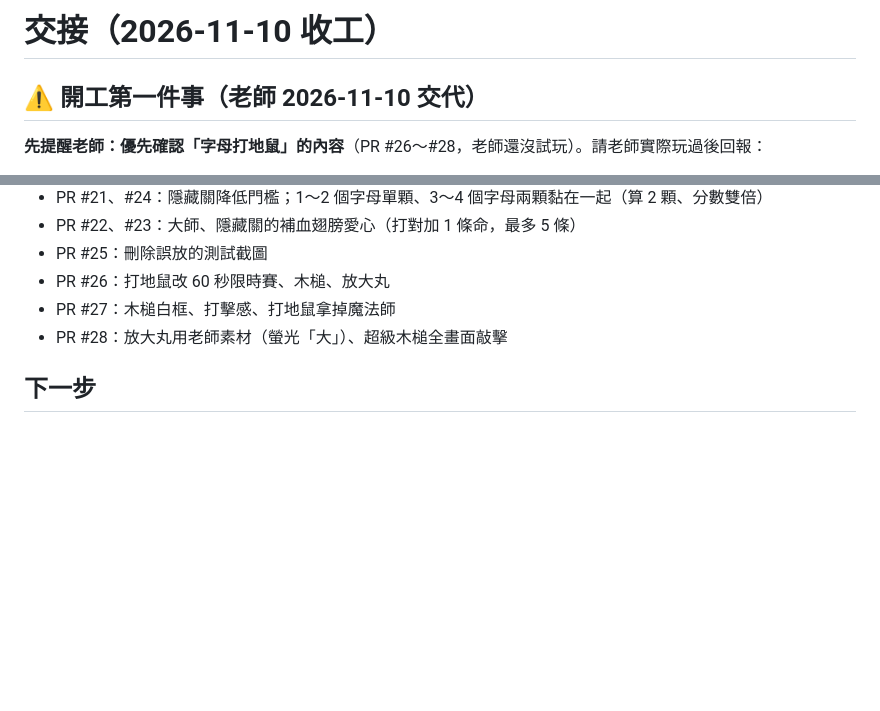
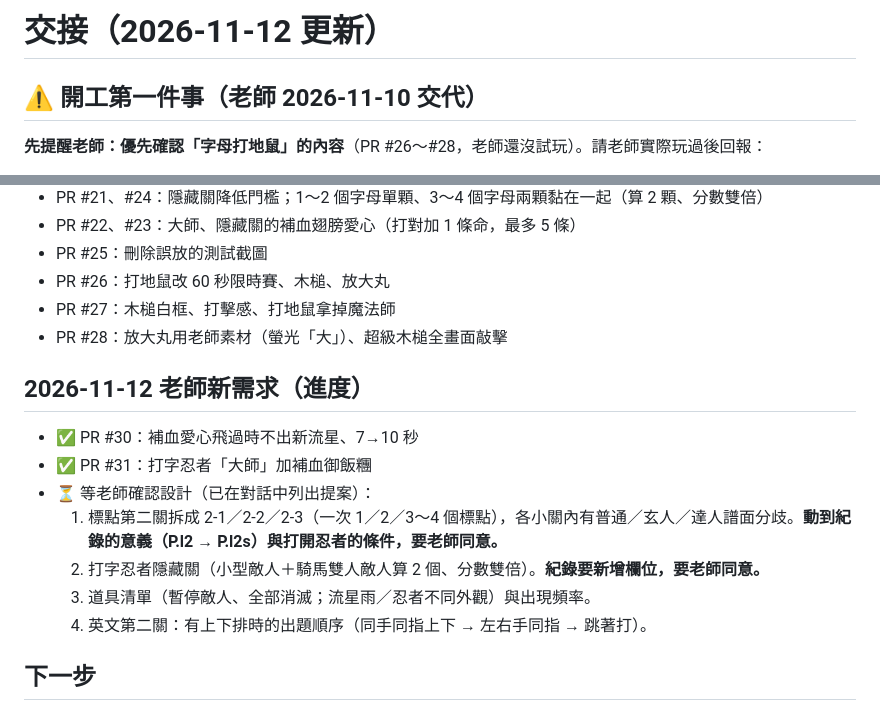
Before and after one commit to wego10129/info-class, a Markdown page: docs/handoff.md, 2 parts joined by grey strips. Rendered like a GitHub page; blank space fills up the shorter version.

Commit message:
交接文件：記錄 11/12 新需求的進度與待老師確認的設計
讓下次開工知道哪些已合併、哪些在等老師決定。

Co-Authored-By: Claude Opus 5.5 <noreply@anthropic.com>
Claude-Session: https://claude.ai/code/session_01GgPgSwRw8JTkRtwWYcZ4KD

```diff
--- a/docs/handoff.md
+++ b/docs/handoff.md
@@ -1,4 +1,4 @@
-# 交接（2026-11-10 收工）
+# 交接（2026-11-12 更新）
 
 ## ⚠ 開工第一件事（老師 2026-11-10 交代）
 **先提醒老師：優先確認「字母打地鼠」的內容**（PR #26～#28，老師還沒試玩）。請老師實際玩過後回報：
@@ -21,6 +21,15 @@
 - PR #26：打地鼠改 60 秒限時賽、木槌、放大丸
 - PR #27：木槌白框、打擊感、打地鼠拿掉魔法師
 - PR #28：放大丸用老師素材（螢光「大」）、超級木槌全畫面敲擊
+
+## 2026-11-12 老師新需求（進度）
+- ✅ PR #30：補血愛心飛過時不出新流星、7→10 秒
+- ✅ PR #31：打字忍者「大師」加補血御飯糰
+- ⏳ 等老師確認設計（已在對話中列出提案）：
+  1. 標點第二關拆成 2-1／2-2／2-3（一次 1／2／3～4 個標點），各小關內有普通／玄人／達人譜面分歧。**動到紀錄的意義（P.l2 → P.l2s）與打開忍者的條件，要老師同意。**
+  2. 打字忍者隱藏關（小型敵人＋騎馬雙人敵人算 2 個、分數雙倍）。**紀錄要新增欄位，要老師同意。**
+  3. 道具清單（暫停敵人、全部消滅；流星雨／忍者不同外觀）與出現頻率。
+  4. 英文第二關：有上下排時的出題順序（同手同指上下 → 左右手同指 → 跳著打）。
 
 ## 下一步
 0. 見最上面「開工第一件事」：依老師試玩回饋調整打地鼠。
```
